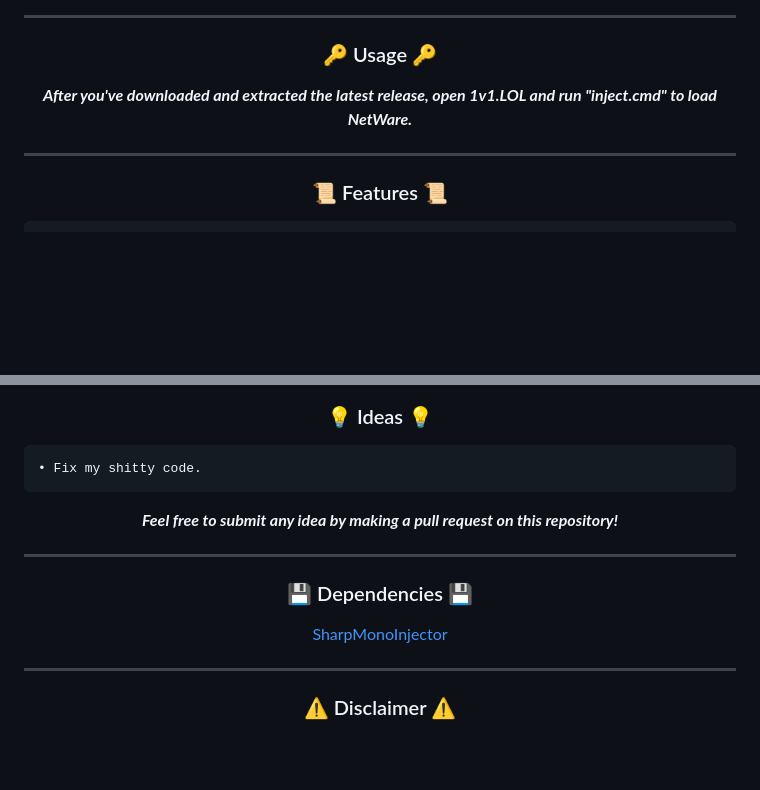
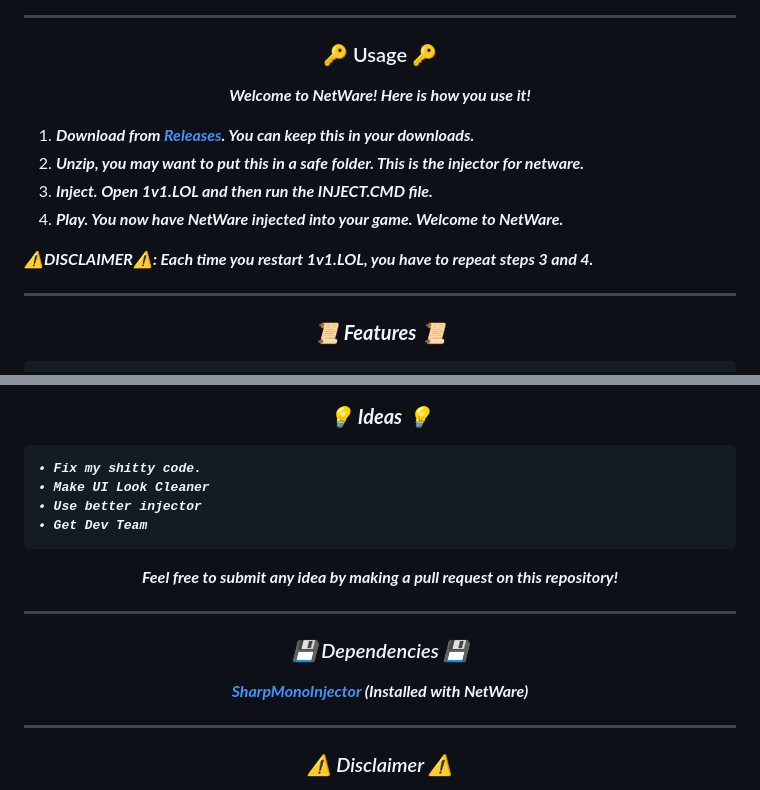
Before and after one commit to waxnet/NetWare, a Markdown page: README.md, 2 parts joined by grey strips. Rendered like a GitHub page; blank space fills up the shorter version.

```diff
--- a/README.md
+++ b/README.md
@@ -22,8 +22,16 @@
 
 ### <p align="center">🔑 Usage 🔑</p>
 <p align="center"><i><b>
-After you've downloaded and extracted the latest release, open 1v1.LOL
-and run "inject.cmd" to load NetWare.
+Welcome to NetWare!
+Here is how you use it!
+
+1. Download from <a href="https://github.com/waxnet/NetWare/releases">Releases</a>. You can keep this in your downloads.
+2. Unzip, you may want to put this in a safe folder. This is the injector for netware.
+3. Inject. Open 1v1.LOL and then run the INJECT.CMD file.
+4. Play. You now have NetWare injected into your game.
+Welcome to NetWare.
+
+⚠️DISCLAIMER⚠️:  Each time you restart 1v1.LOL, you have to repeat steps 3 and 4.
 </b></i></p>
 
 -----
@@ -124,13 +132,16 @@ and run "inject.cmd" to load NetWare.
 ### <p align="center">💡 Ideas 💡</p>
 
     • Fix my shitty code.
+    • Make UI Look Cleaner
+    • Use better injector
+    • Get Dev Team
 
 <p align="center"><i><b>Feel free to submit any idea by making a pull request on this repository!</b></i></p>
 
 -----
 
 ### <p align="center">💾 Dependencies 💾</p>
-<p align="center"><a href="https://github.com/warbler/SharpMonoInjector">SharpMonoInjector</a></p>
+<p align="center"><a href="https://github.com/warbler/SharpMonoInjector">SharpMonoInjector</a> (Installed with NetWare)</p>
 
 -----
 
```
